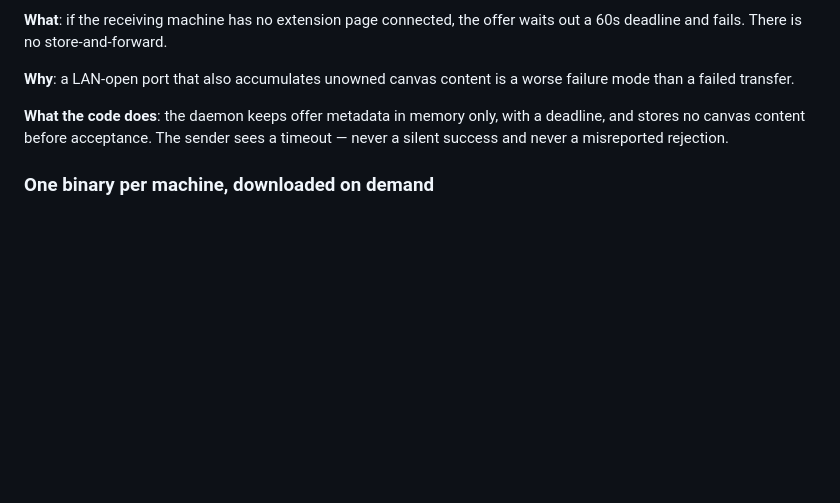
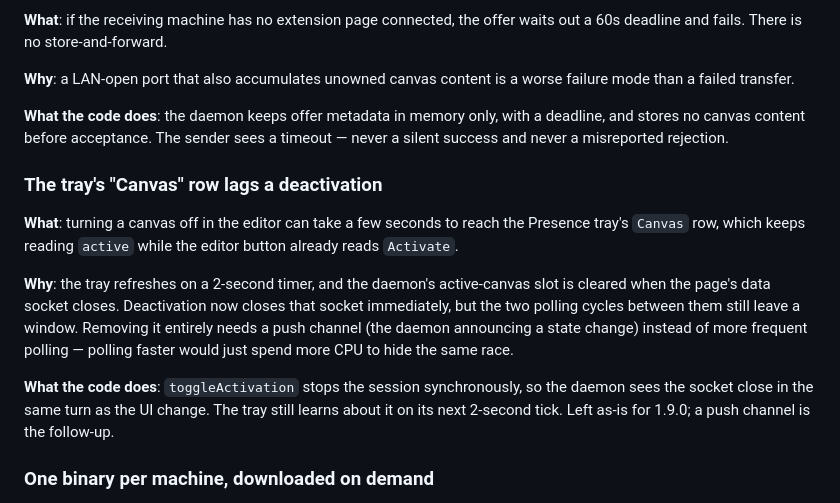
Before and after one commit to azzgo/excali-local, a Markdown page: docs/KNOWN_LIMITATIONS.md, the part around the change. GitHub-like rendering; blank space fills up the shorter version.

```diff
--- a/docs/KNOWN_LIMITATIONS.md
+++ b/docs/KNOWN_LIMITATIONS.md
@@ -306,6 +306,24 @@ failure mode than a failed transfer.
 deadline, and stores no canvas content before acceptance. The sender sees a
 timeout — never a silent success and never a misreported rejection.
 
+### The tray's "Canvas" row lags a deactivation
+
+**What**: turning a canvas off in the editor can take a few seconds to reach the
+Presence tray's `Canvas` row, which keeps reading `active` while the editor
+button already reads `Activate`.
+
+**Why**: the tray refreshes on a 2-second timer, and the daemon's active-canvas
+slot is cleared when the page's data socket closes. Deactivation now closes that
+socket immediately, but the two polling cycles between them still leave a window.
+Removing it entirely needs a push channel (the daemon announcing a state change)
+instead of more frequent polling — polling faster would just spend more CPU to
+hide the same race.
+
+**What the code does**: `toggleActivation` stops the session synchronously, so the
+daemon sees the socket close in the same turn as the UI change. The tray still
+learns about it on its next 2-second tick. Left as-is for 1.9.0; a push channel is
+the follow-up.
+
 ### One binary per machine, downloaded on demand
 
 **What**: the CLI is no longer in the source tree. A fresh clone cannot `ping`
```
Also changed, not shown: docs/KNOWN_LIMITATIONS.zh-CN.md (+13 -1 lines).
